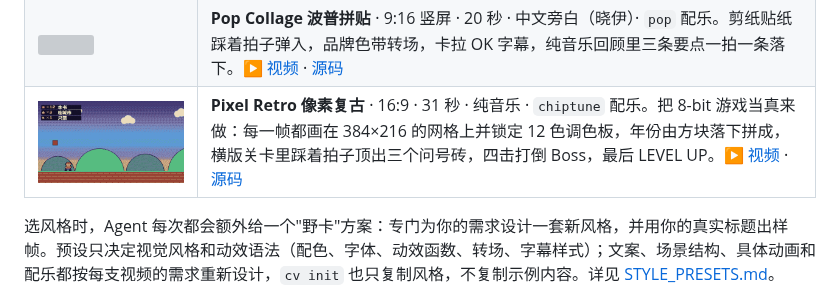
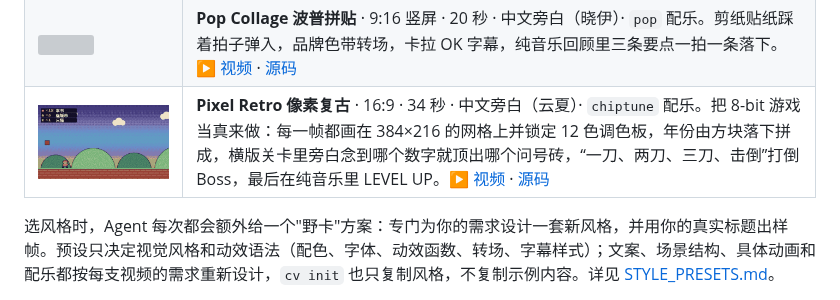
Before and after one commit to chrishan17/video-gaga, a Markdown page: README.zh-CN.md, the part around the change. GitHub-like rendering; pictures changed too: docs/media/pixel-retro.gif; grey boxes are pictures that could not be loaded.

```diff
--- a/README.zh-CN.md
+++ b/README.zh-CN.md
@@ -36,7 +36,7 @@
 | <img src="docs/media/swiss-kinetic.gif" width="260"> | **Swiss Kinetic 极简排版** · 1:1 · 15 秒 · 纯音乐 · `kinetic` 配乐 · 运动模糊。12 栏网格、只用一种红色，每个动作都踩在 104 BPM 的拍子上，12 条百叶窗转场，红方块通过匹配剪辑变成句号。[▶ 视频](docs/media/swiss-kinetic.mp4) · [源码](presets/swiss-kinetic/video.html) |
 | <img src="docs/media/neon-circuit.gif" width="180"> | **Neon Circuit 赛博霓虹** · 9:16 竖屏 · 18 秒 · 中文旁白（云健）· `synthwave` 配乐。夜城与 HUD，RGB 分离只在命中点触发，终端光标随拍闪烁，一个纯音乐的"倒计时就绪"节拍，故障转场配故障音。[▶ 视频](docs/media/neon-circuit.mp4) · [源码](presets/neon-circuit/video.html) |
 | <img src="docs/media/pop-collage.gif" width="180"> | **Pop Collage 波普拼贴** · 9:16 竖屏 · 20 秒 · 中文旁白（晓伊）· `pop` 配乐。剪纸贴纸踩着拍子弹入，品牌色带转场，卡拉 OK 字幕，纯音乐回顾里三条要点一拍一条落下。[▶ 视频](docs/media/pop-collage.mp4) · [源码](presets/pop-collage/video.html) |
-| <img src="docs/media/pixel-retro.gif" width="360"> | **Pixel Retro 像素复古** · 16:9 · 31 秒 · 纯音乐 · `chiptune` 配乐。把 8-bit 游戏当真来做：每一帧都画在 384×216 的网格上并锁定 12 色调色板，年份由方块落下拼成，横版关卡里踩着拍子顶出三个问号砖，四击打倒 Boss，最后 LEVEL UP。[▶ 视频](docs/media/pixel-retro.mp4) · [源码](presets/pixel-retro/video.html) |
+| <img src="docs/media/pixel-retro.gif" width="360"> | **Pixel Retro 像素复古** · 16:9 · 34 秒 · 中文旁白（云夏）· `chiptune` 配乐。把 8-bit 游戏当真来做：每一帧都画在 384×216 的网格上并锁定 12 色调色板，年份由方块落下拼成，横版关卡里旁白念到哪个数字就顶出哪个问号砖，“一刀、两刀、三刀、击倒”打倒 Boss，最后在纯音乐里 LEVEL UP。[▶ 视频](docs/media/pixel-retro.mp4) · [源码](presets/pixel-retro/video.html) |
 
 选风格时，Agent 每次都会额外给一个"野卡"方案：专门为你的需求设计一套新风格，并用你的真实标题出样帧。预设只决定视觉风格和动效语法（配色、字体、动效函数、转场、字幕样式）；文案、场景结构、具体动画和配乐都按每支视频的需求重新设计，`cv init` 也只复制风格，不复制示例内容。详见 [STYLE_PRESETS.md](STYLE_PRESETS.md)。
 
```
Also changed, not shown: README.md (+1 -1 lines), STYLE_PRESETS.md (+2 -2 lines), docs/media/pixel-retro.jpg, 4 other files.
